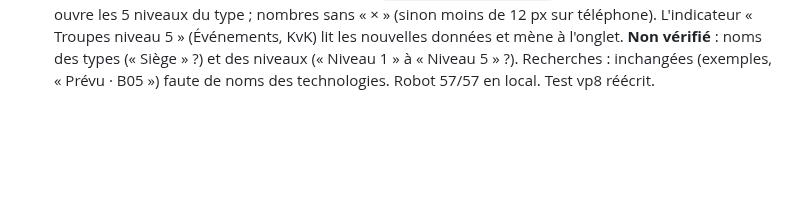
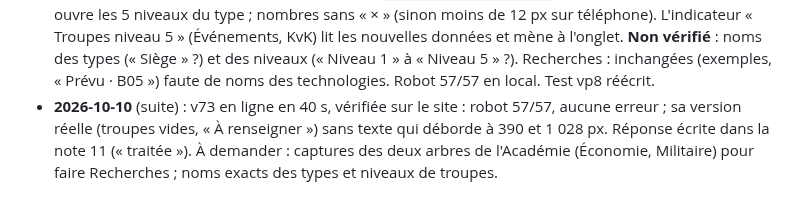
Before and after one commit to LegioFr/RoK-Companion, a Markdown page: MEMOIRE.md, the part around the change. GitHub-like rendering; blank space fills up the shorter version.

Commit message:
Mémoire : v73 vérifiée sur le site, réponse à la note 11
Co-Authored-By: Claude Opus 5.5 <noreply@anthropic.com>
Claude-Session: https://claude.ai/code/session_01WKZHxfj73xvc62bNdYjEpJ

```diff
--- a/MEMOIRE.md
+++ b/MEMOIRE.md
@@ -299,3 +299,4 @@ Dernière mise à jour : 2026-10-08.
 - **2026-10-10** (suite) : v72, onglet Bâtiments sur le modèle de Ressources : 4 tuiles de groupe (Économique, Militaire, Autres : combien de bâtiments, exemplaires compris, sont au niveau de l'Hôtel de ville, barre or / bleu ; Saison de KvK : combien sont renseignés), une tuile fait défiler jusqu'à son groupe ; détail en 9 lignes (Fermes, Moulins à bois, Carrières, Mines d'or et Hôpitaux : une case par exemplaire, exemplaire pas encore débloqué marqué « Hôtel de ville N » ; puis une ligne par groupe pour les bâtiments uniques), case plus bleue près du niveau de l'Hôtel de ville, cadre or et « niv. N requis » sur ce qui bloque le prochain niveau (l'exemplaire le plus haut pour un bâtiment en plusieurs exemplaires). Une case se remplit seule (`c:bat:<clé>:<exemplaire>`) et le relevé est gardé dans l'historique comme une correction ; le nom d'une ligne ouvre la page de la valeur. Noms sur deux lignes au lieu de rétrécir (`.lg-c.wrap`), noms courts sur téléphone (Moulin 1, Mine 1, Alliance, Siège, Éclaireurs…). Les anciennes tuiles `tuile()` ne servent plus qu'à la fiche du profil et à la saisie rapide. Robot : vérifications des bâtiments refaites, 55/55 en local. Tests vp1 et vp2 réécrits.
 - **2026-10-10** (suite) : v72 en ligne en 30 s, vérifiée sur le site : robot 55/55, aucune erreur ; sa version réelle (bâtiments encore vides : « Renseigne ton Hôtel de ville », 20, 11 et 3 à renseigner) sans texte qui déborde, 37 cases, à 390 et 1 028 px.
 - **2026-10-10** (suite) : v73 : note 11 (phrase sous le détail des bâtiments retirée ; « niveau N requis… pas encore vérifié dans le jeu » dans la fenêtre du bâtiment qui bloque). Troupes sur le modèle de Ressources : nouveau modèle `p.troupes` = un nombre par type (inf, cav, arc, sie) et par niveau 1 à 5 (null = pas renseigné ; `troupesDe` reprend l'ancien `troops`), 4 tuiles (total, barre niveau 5 / niveaux 1 à 4), détail 4 × 5 cases qui se remplissent seules (`c:trp:<type>:<niveau>`), le nom d'une ligne ou la tuile ouvre les 5 niveaux du type ; nombres sans « × » (sinon moins de 12 px sur téléphone). L'indicateur « Troupes niveau 5 » (Événements, KvK) lit les nouvelles données et mène à l'onglet. **Non vérifié** : noms des types (« Siège » ?) et des niveaux (« Niveau 1 » à « Niveau 5 » ?). Recherches : inchangées (exemples, « Prévu · B05 ») faute de noms des technologies. Robot 57/57 en local. Test vp8 réécrit.
+- **2026-10-10** (suite) : v73 en ligne en 40 s, vérifiée sur le site : robot 57/57, aucune erreur ; sa version réelle (troupes vides, « À renseigner ») sans texte qui déborde à 390 et 1 028 px. Réponse écrite dans la note 11 (« traitée »). À demander : captures des deux arbres de l'Académie (Économie, Militaire) pour faire Recherches ; noms exacts des types et niveaux de troupes.
```
